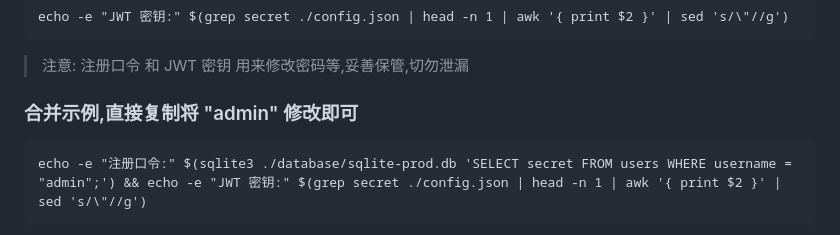
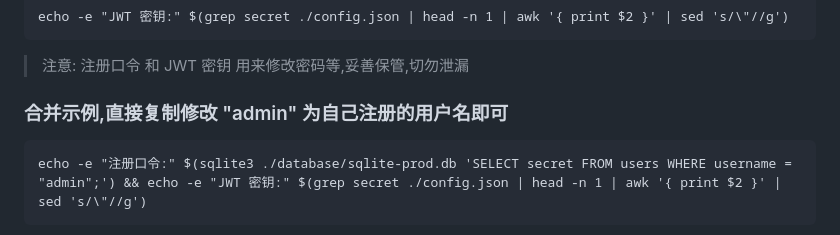
Before and after one commit to soonxf/Firewalld-UI, a Markdown page: README.md, the part around the change. Rendered like a GitHub page.

````diff
--- a/README.md
+++ b/README.md
@@ -157,7 +157,7 @@ echo -e "JWT 密钥:" $(grep secret ./config.json | head -n 1 | awk '{ print $2
 
 > 注意: 注册口令 和 JWT 密钥 用来修改密码等,妥善保管,切勿泄漏
 
-### 合并示例,直接复制将 "admin" 修改即可
+### 合并示例,直接复制修改 "admin" 为自己注册的用户名即可
 
 ```
 echo -e "注册口令:" $(sqlite3 ./database/sqlite-prod.db 'SELECT secret FROM users WHERE username = "admin";') && echo -e "JWT 密钥:" $(grep secret ./config.json | head -n 1 | awk '{ print $2 }' | sed 's/\"//g')
````
